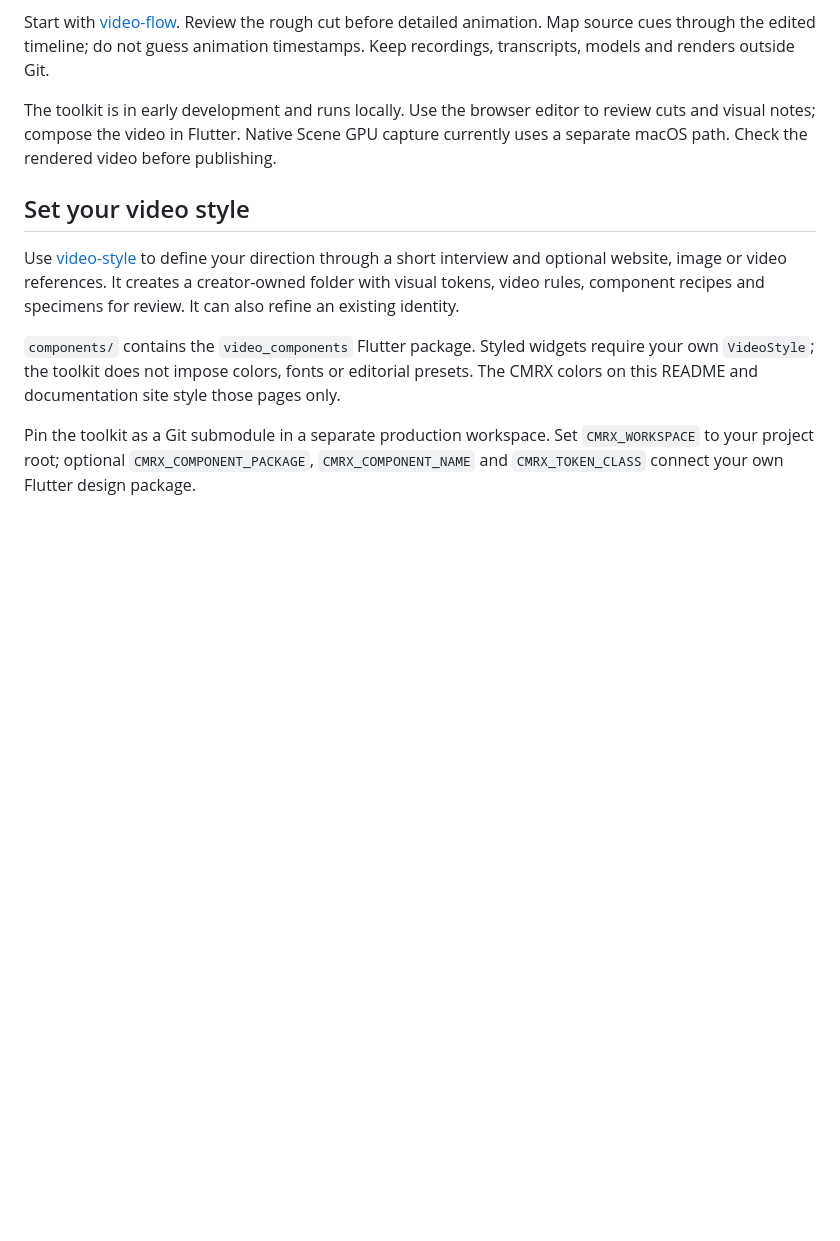
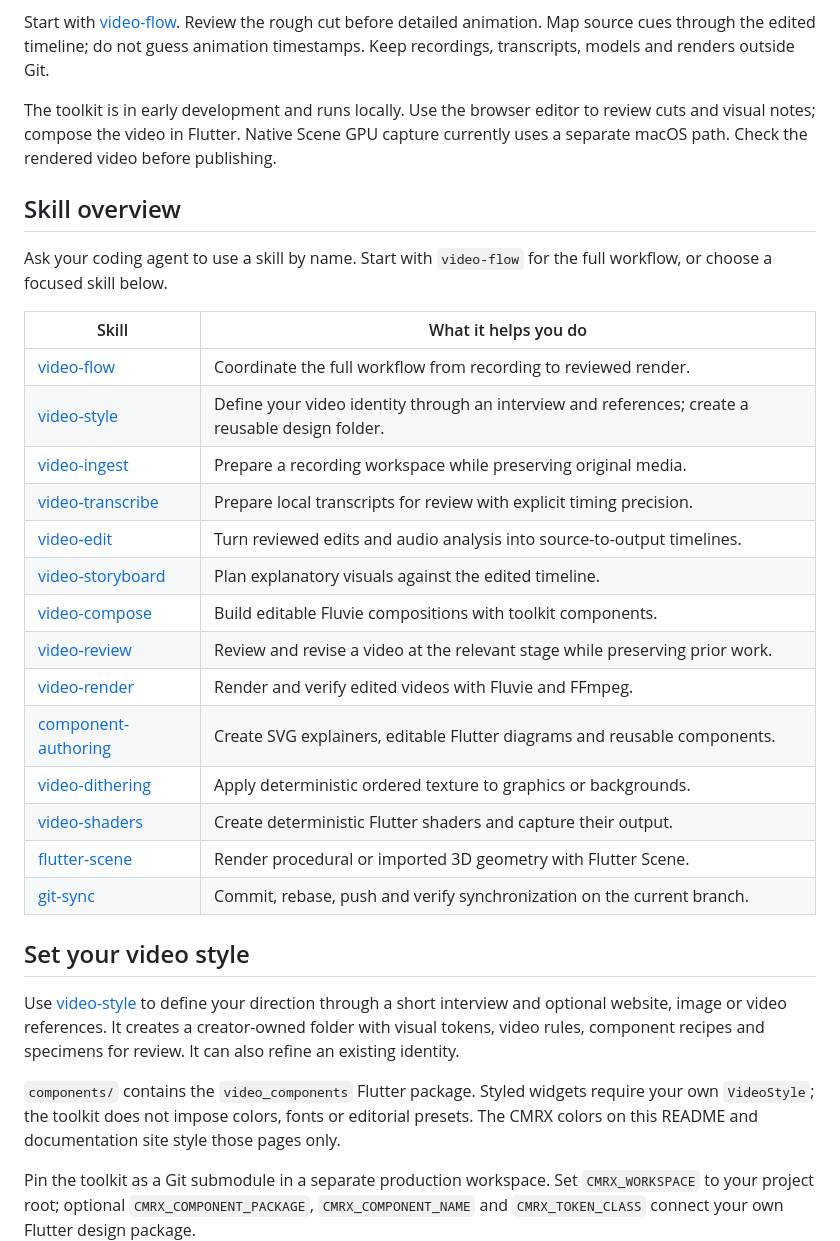
Before and after one commit to ChrisMarxDev/cmrx-video-toolkit, a Markdown page: README.md, the part around the change. Drawn GitHub-style; blank space fills up the shorter version.

Commit message:
List bundled skills in README overview

```diff
--- a/README.md
+++ b/README.md
@@ -68,6 +68,28 @@ review cuts and visual notes; compose the video in Flutter. Native Scene GPU
 capture currently uses a separate macOS path. Check the rendered video before
 publishing.
 
+## Skill overview
+
+Ask your coding agent to use a skill by name. Start with `video-flow` for the full
+workflow, or choose a focused skill below.
+
+| Skill | What it helps you do |
+| --- | --- |
+| [video-flow](.skills/video-flow/SKILL.md) | Coordinate the full workflow from recording to reviewed render. |
+| [video-style](.skills/video-style/SKILL.md) | Define your video identity through an interview and references; create a reusable design folder. |
+| [video-ingest](.skills/video-ingest/SKILL.md) | Prepare a recording workspace while preserving original media. |
+| [video-transcribe](.skills/video-transcribe/SKILL.md) | Prepare local transcripts for review with explicit timing precision. |
+| [video-edit](.skills/video-edit/SKILL.md) | Turn reviewed edits and audio analysis into source-to-output timelines. |
+| [video-storyboard](.skills/video-storyboard/SKILL.md) | Plan explanatory visuals against the edited timeline. |
+| [video-compose](.skills/video-compose/SKILL.md) | Build editable Fluvie compositions with toolkit components. |
+| [video-review](.skills/video-review/SKILL.md) | Review and revise a video at the relevant stage while preserving prior work. |
+| [video-render](.skills/video-render/SKILL.md) | Render and verify edited videos with Fluvie and FFmpeg. |
+| [component-authoring](.skills/component-authoring/SKILL.md) | Create SVG explainers, editable Flutter diagrams and reusable components. |
+| [video-dithering](.skills/video-dithering/SKILL.md) | Apply deterministic ordered texture to graphics or backgrounds. |
+| [video-shaders](.skills/video-shaders/SKILL.md) | Create deterministic Flutter shaders and capture their output. |
+| [flutter-scene](.skills/flutter-scene/SKILL.md) | Render procedural or imported 3D geometry with Flutter Scene. |
+| [git-sync](.skills/git-sync/SKILL.md) | Commit, rebase, push and verify synchronization on the current branch. |
+
 ## Set your video style
 
 Use [video-style](.skills/video-style/SKILL.md) to define your direction through a
```
